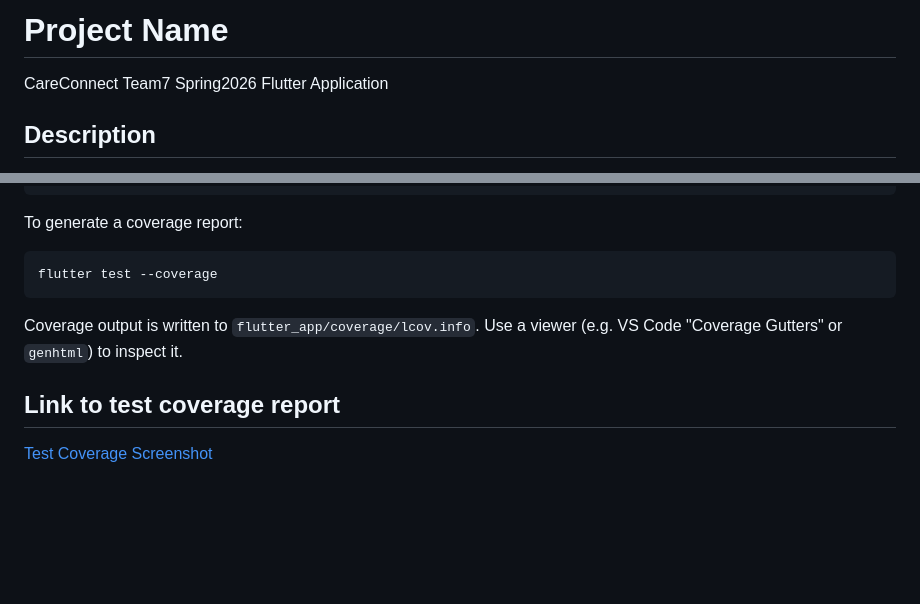
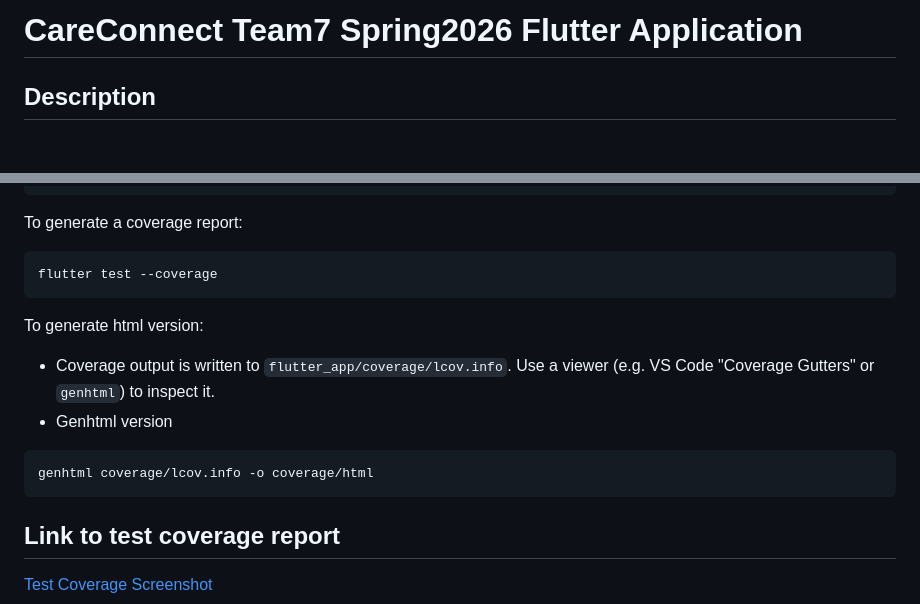
Before and after one commit to ravichandravasireddy/CareConnectTeam7Spring2026, a Markdown page: flutter_app/README.md, 2 parts joined by grey strips. GitHub-like rendering; blank space fills up the shorter version.

Commit message:
Update readme 2

````diff
--- a/flutter_app/README.md
+++ b/flutter_app/README.md
@@ -1,5 +1,4 @@
-# Project Name
-CareConnect Team7 Spring2026 Flutter Application
+# CareConnect Team7 Spring2026 Flutter Application
 
 ## Description
 
@@ -43,7 +42,13 @@ To generate a coverage report:
 ```bash
 flutter test --coverage
 ```
-Coverage output is written to `flutter_app/coverage/lcov.info`. Use a viewer (e.g. VS Code "Coverage Gutters" or `genhtml`) to inspect it.
+
+To generate html version:
+- Coverage output is written to `flutter_app/coverage/lcov.info`. Use a viewer (e.g. VS Code "Coverage Gutters" or `genhtml`) to inspect it.
+- Genhtml version
+```
+genhtml coverage/lcov.info -o coverage/html
+```
 
 ## Link to test coverage report
 [Test Coverage Screenshot](https://drive.google.com/file/d/1oL4Jz_L_8lv0hmiqcmNKoL51T1a_Q7NP/view?usp=sharing)
````
